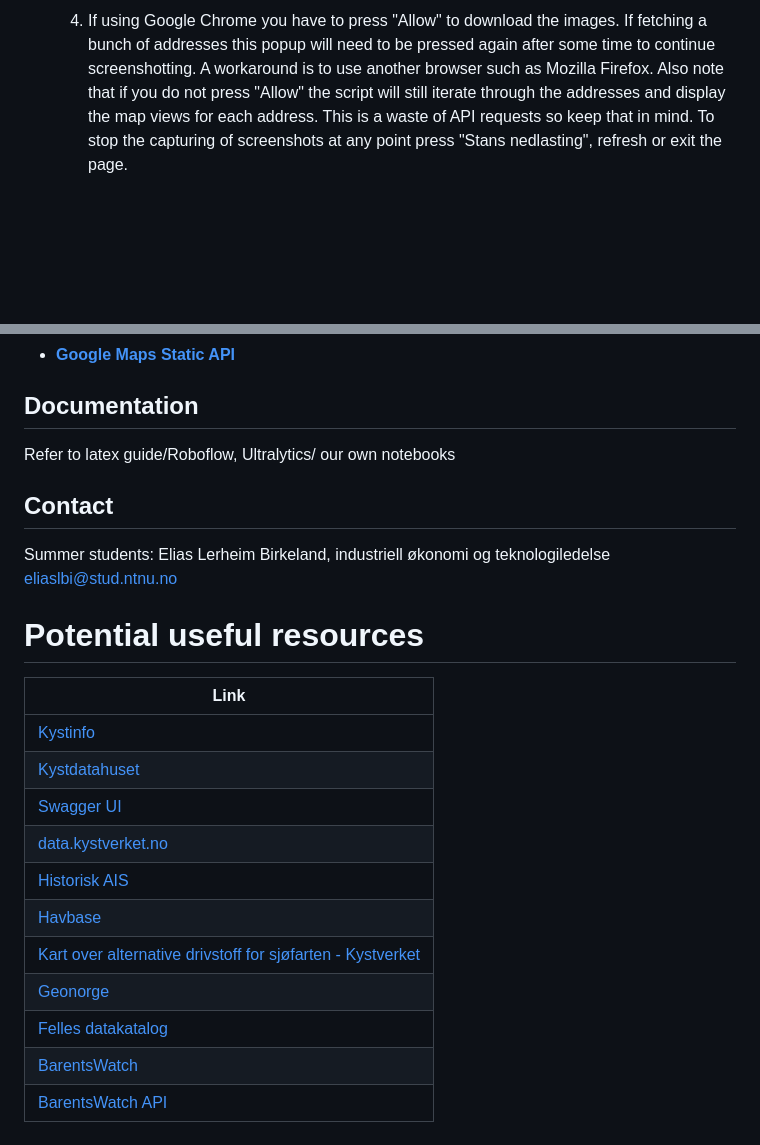
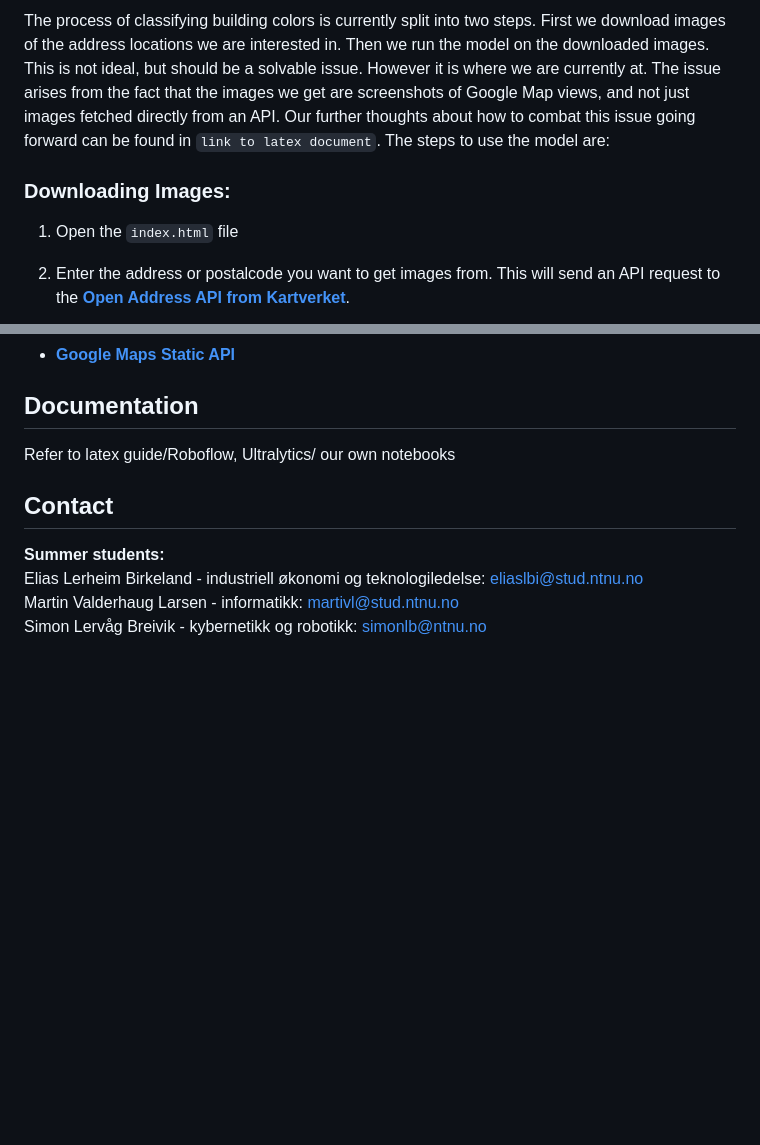
Before and after one commit to Kystverket/summer23ai-building-colors, a Markdown page: readme.md, 2 parts joined by grey strips. Rendered like a GitHub page; blank space fills up the shorter version.

```diff
--- a/readme.md
+++ b/readme.md
@@ -46,3 +46,6 @@ The process of classifying building colors is currently split into two steps. Th
 
-    4. If using Google Chrome you have to press "Allow" to download the images. If fetching a bunch of addresses this popup will need to be pressed again after some time to continue screenshotting. A workaround is to use another browser such as Mozilla Firefox. Also note that if you do not press "Allow" the script will still iterate through the addresses and display the map views for each address. This is a waste of API requests so keep that in mind. To stop the capturing of screenshots at any point press "Stans nedlasting", refresh or exit the page.
+The process of classifying building colors is currently split into two steps. First we download images of the address locations we are interested in. Then we run the model on the downloaded images. This is not ideal, but should be a solvable issue. However it is where we are currently at. The issue arises from the fact that the images we get are screenshots of Google Map views, and not just images fetched directly from an API. Our further thoughts about how to combat this issue going forward can be found in `link to latex document`. The steps to use the model are:
+### Downloading Images:<a name="download"></a>
+1. Open the `index.html` file
+2. Enter the address or postalcode you want to get images from. This will send an API request to the **[Open Address API from Kartverket](https://ws.geonorge.no/adresser/v1/)**.
 
@@ -63,30 +76,12 @@ What they are and how to run them.
 - **[Google Maps Static API](https://developers.google.com/maps/documentation/maps-static/overview)**
+
 
 
 ## Documentation <a name="docs"></a>
 Refer to latex guide/Roboflow, Ultralytics/ our own notebooks
 
 ## Contact <a name="contact"></a>
-Summer students:
-Elias Lerheim Birkeland, industriell økonomi og teknologiledelse
-eliaslbi@stud.ntnu.no
-
-
-
-
-
-
-# Potential useful resources
-|Link|
-|--------------|
-|[Kystinfo](https://kystinfo.no/)|
-|[Kystdatahuset](https://kystdatahuset.no/)|
-|[Swagger UI](https://kystdatahuset.no/ws/swagger/index.html)|
-|[data.kystverket.no](https://data.kystverket.no/)|
-|[Historisk AIS](https://hais.kystverket.no/)|
-|[Havbase](https://havbase.no/)|
-|[Kart over alternative drivstoff for sjøfarten - Kystverket](https://lavutslipp.kystverket.no/)|
-|[Geonorge](https://www.geonorge.no/)|
-|[Felles datakatalog](https://data.norge.no/)|
-|[BarentsWatch](https://www.barentswatch.no/)|
-|[BarentsWatch API](https://www.barentswatch.no/bwapi/)|
+**Summer students:**<br>
+Elias Lerheim Birkeland - industriell økonomi og teknologiledelse: eliaslbi@stud.ntnu.no<br>
+Martin Valderhaug Larsen - informatikk: martivl@stud.ntnu.no<br>
+Simon Lervåg Breivik - kybernetikk og robotikk: simonlb@ntnu.no
```
Also changed, not shown: other parts of readme.md (+27 -17 lines), assets/tool.png (added), 2 other files.
